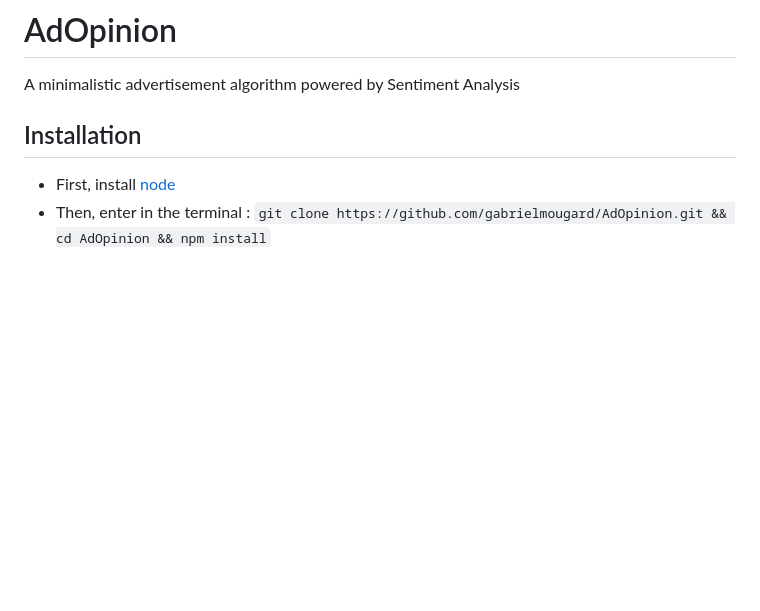
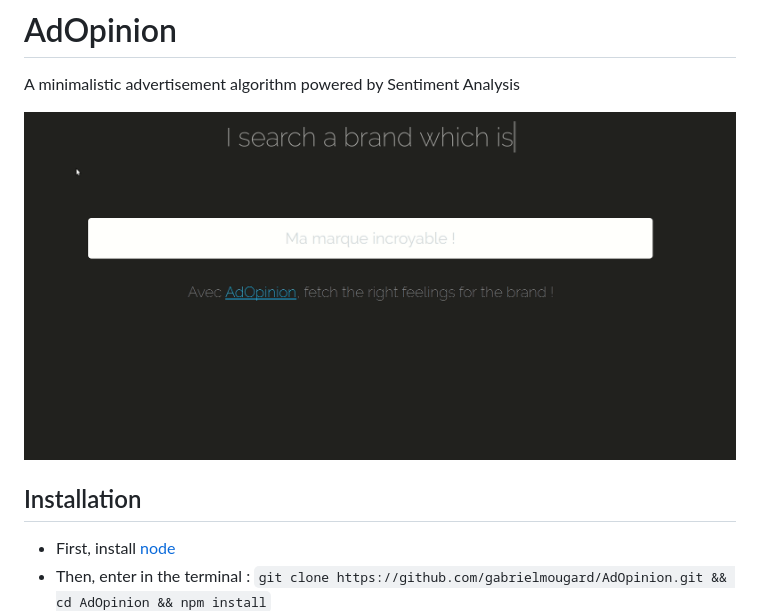
Before and after one commit to ThierDev/AdOpinion, a Markdown page: README.md, the part around the change. GitHub-like rendering; pictures changed too: doc/Intro_AdOpinion.gif (added); blank space fills up the shorter version.

Commit message:
add gif

```diff
--- a/README.md
+++ b/README.md
@@ -2,6 +2,7 @@
 
 A minimalistic advertisement algorithm powered by Sentiment Analysis
 
+![AdOpinion : retrieve the list of users to target by brand](doc/Intro_AdOpinion.gif)
 ## Installation
 
 * First, install [node](https://nodejs.org/en/)
```
Also changed, not shown: 1 other file.
